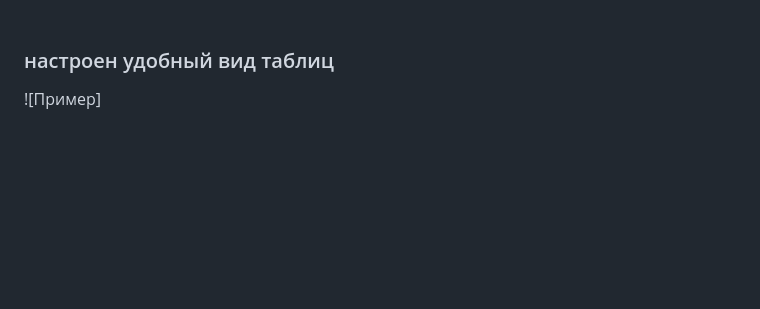
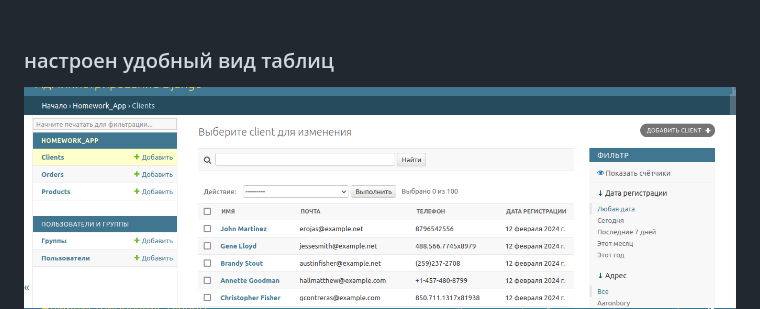
Before and after one commit to LitvinovAnton/Django-2, a Markdown page: README.md, the part around the change. Drawn GitHub-style; blank space fills up the shorter version.

```diff
--- a/README.md
+++ b/README.md
@@ -19,7 +19,7 @@ password - xtnx$FTZ75qxbtZ
 ![Пример](images/admin_django/admin_users.png) <br> <br>
 
 ### настроен удобный вид таблиц
-![Пример] <br>
+![Пример](images/admin_django/admin_clients.png)<br>
 ![Пример](images/admin_django/admin_orders.png) <br>
 ![Пример](images/admin_django/admin_products.png) <br> <br>
 
```
